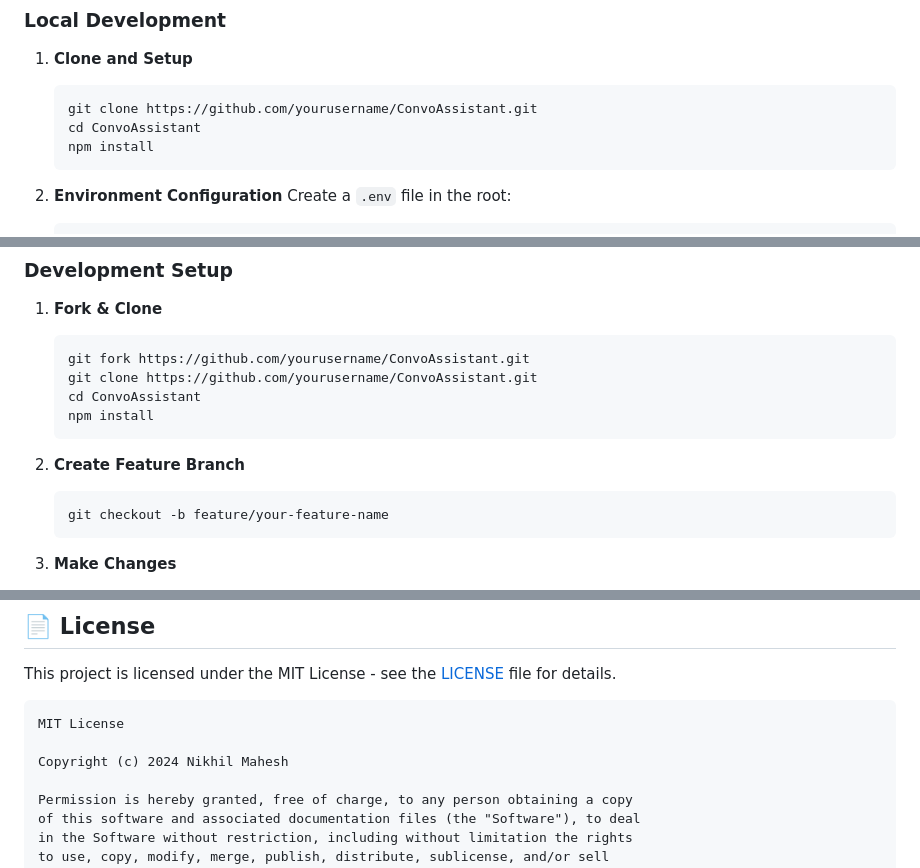
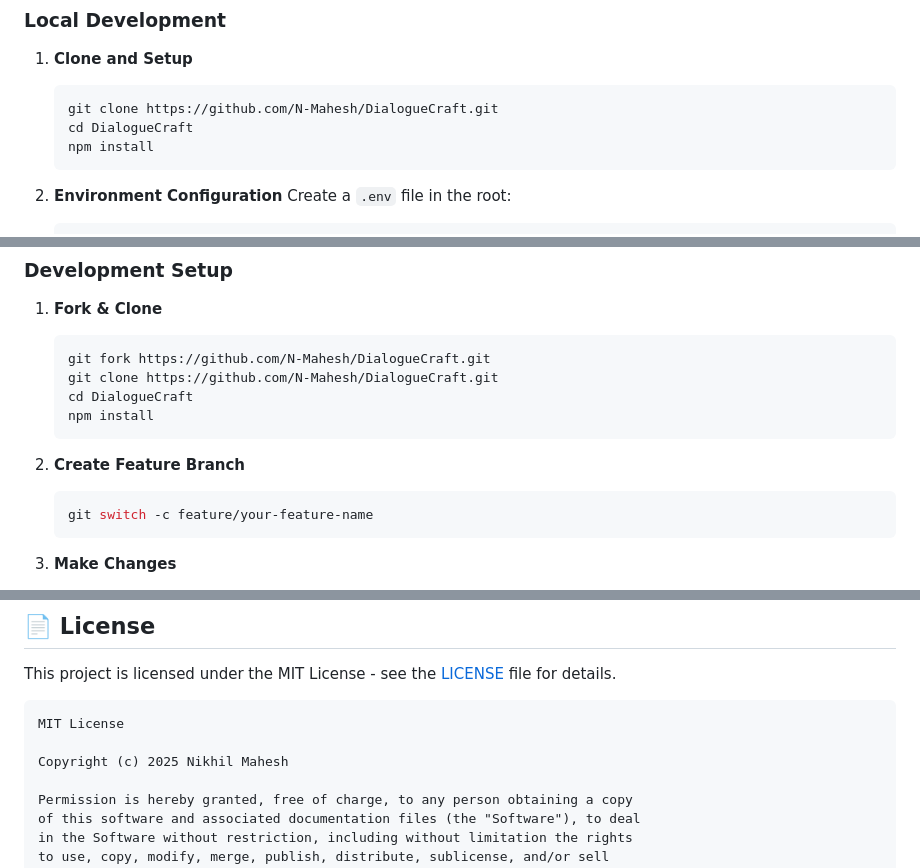
Before and after one commit to N-Mahesh/DialogueCraft, a Markdown page: README.md, 3 parts joined by grey strips. Rendered like a GitHub page.

````diff
--- a/README.md
+++ b/README.md
@@ -64,8 +64,8 @@ DialogueCraft employs a sophisticated multi-agent architecture:
 
 1. **Clone and Setup**
    ```bash
-   git clone https://github.com/yourusername/ConvoAssistant.git
-   cd ConvoAssistant
+   git clone https://github.com/N-Mahesh/DialogueCraft.git
+   cd DialogueCraft
    npm install
    ```
 
@@ -314,15 +314,15 @@ We welcome contributions! Here's how to get started:
 
 1. **Fork & Clone**
    ```bash
-   git fork https://github.com/yourusername/ConvoAssistant.git
-   git clone https://github.com/yourusername/ConvoAssistant.git
-   cd ConvoAssistant
+   git fork https://github.com/N-Mahesh/DialogueCraft.git
+   git clone https://github.com/N-Mahesh/DialogueCraft.git
+   cd DialogueCraft
    npm install
    ```
 
 2. **Create Feature Branch**
    ```bash
-   git checkout -b feature/your-feature-name
+   git switch -c feature/your-feature-name
    ```
 
 3. **Make Changes**
@@ -349,7 +349,7 @@ This project is licensed under the MIT License - see the [LICENSE](LICENSE) file
 ```
 MIT License
 
-Copyright (c) 2024 Nikhil Mahesh
+Copyright (c) 2025 Nikhil Mahesh
 
 Permission is hereby granted, free of charge, to any person obtaining a copy
 of this software and associated documentation files (the "Software"), to deal
````
Also changed, not shown: other parts of README.md (+0 -5 lines).
